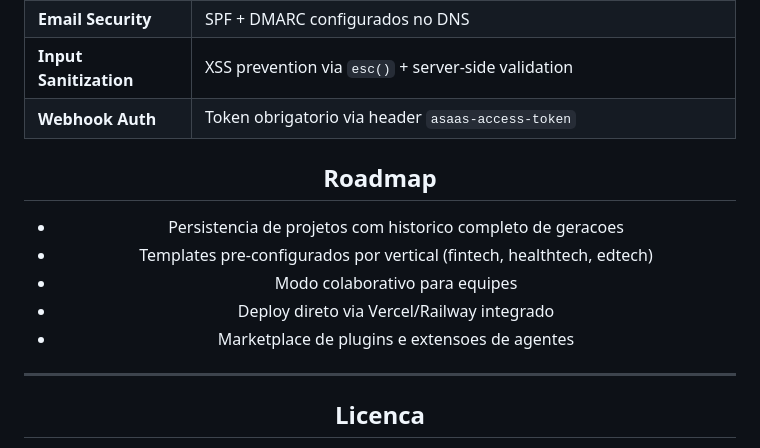
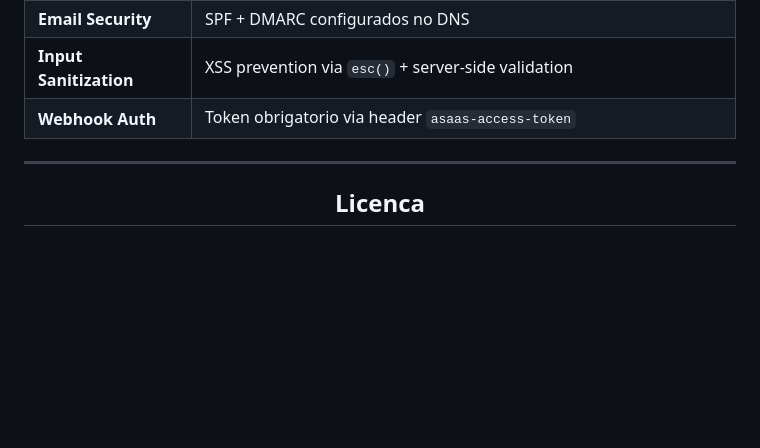
Before and after one commit to yamotoz/BuildCode, a Markdown page: README.md, the part around the change. Drawn GitHub-style; blank space fills up the shorter version.

Commit message:
readme.md atualizado

```diff
--- a/README.md
+++ b/README.md
@@ -218,14 +218,6 @@ Cada agente possui voz propria via OpenAI TTS e e acessivel por chat flutuante i
 | **Input Sanitization** | XSS prevention via `esc()` + server-side validation |
 | **Webhook Auth** | Token obrigatorio via header `asaas-access-token` |
 
-## Roadmap
-
-- Persistencia de projetos com historico completo de geracoes
-- Templates pre-configurados por vertical (fintech, healthtech, edtech)
-- Modo colaborativo para equipes
-- Deploy direto via Vercel/Railway integrado
-- Marketplace de plugins e extensoes de agentes
-
 ---
 
 ## Licenca
```
